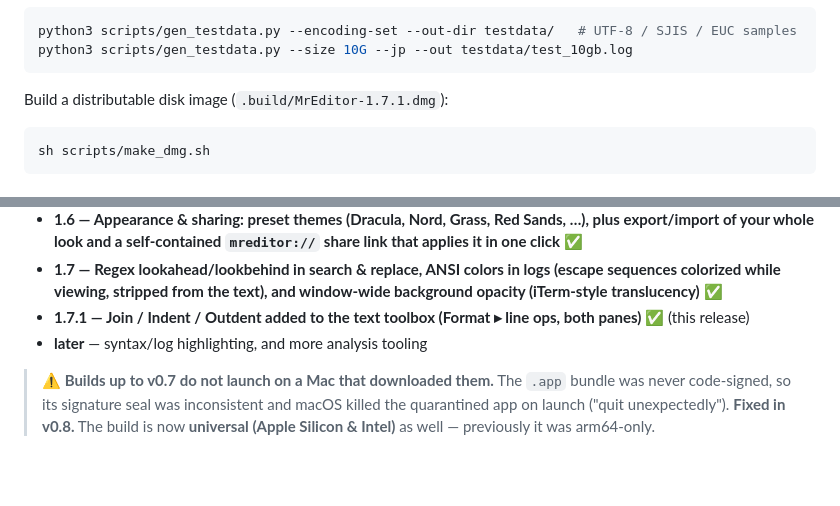
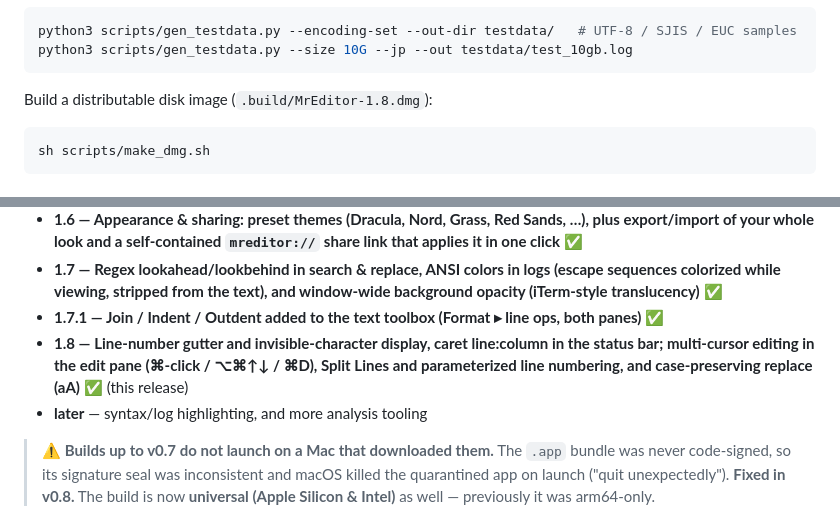
Before and after one commit to MR-TABATA/MrEditor, a Markdown page: README.md, 2 parts joined by grey strips. Rendered like a GitHub page; blank space fills up the shorter version.

````diff
--- a/README.md
+++ b/README.md
@@ -165,7 +165,7 @@ python3 scripts/gen_testdata.py --encoding-set --out-dir testdata/   # UTF-8 / S
 python3 scripts/gen_testdata.py --size 10G --jp --out testdata/test_10gb.log
 ```
 
-Build a distributable disk image (`.build/MrEditor-1.7.1.dmg`):
+Build a distributable disk image (`.build/MrEditor-1.8.dmg`):
 
 ```sh
 sh scripts/make_dmg.sh
@@ -224,7 +224,8 @@ vmmap $(pgrep -x MrEditor) | grep test_10gb.log     # → 10.0G  2.8G  0K  (vsiz
 - **1.5 — Text toolbox (Format menu): case conversion, URL/Base64/HTML encode-decode, sort/dedupe/reverse/number lines, and Filter Through Command (⌥⌘R) to pipe a selection through any shell command — in both panes, so it works inside a 10 GB file too** ✅
 - **1.6 — Appearance & sharing: preset themes (Dracula, Nord, Grass, Red Sands, …), plus export/import of your whole look and a self-contained `mreditor://` share link that applies it in one click** ✅
 - **1.7 — Regex lookahead/lookbehind in search & replace, ANSI colors in logs (escape sequences colorized while viewing, stripped from the text), and window-wide background opacity (iTerm-style translucency)** ✅
-- **1.7.1 — Join / Indent / Outdent added to the text toolbox (Format ▸ line ops, both panes)** ✅ (this release)
+- **1.7.1 — Join / Indent / Outdent added to the text toolbox (Format ▸ line ops, both panes)** ✅
+- **1.8 — Line-number gutter and invisible-character display, caret line:column in the status bar; multi-cursor editing in the edit pane (⌘-click / ⌥⌘↑↓ / ⌘D), Split Lines and parameterized line numbering, and case-preserving replace (aA)** ✅ (this release)
 - **later** — syntax/log highlighting, and more analysis tooling
 
 > **⚠️ Builds up to v0.7 do not launch on a Mac that downloaded them.**
````
Also changed, not shown: README.ja.md (+3 -2 lines), docs/img/diff_vew.orig.png (added), docs/img/diff_vew.png (added), 6 other files.
